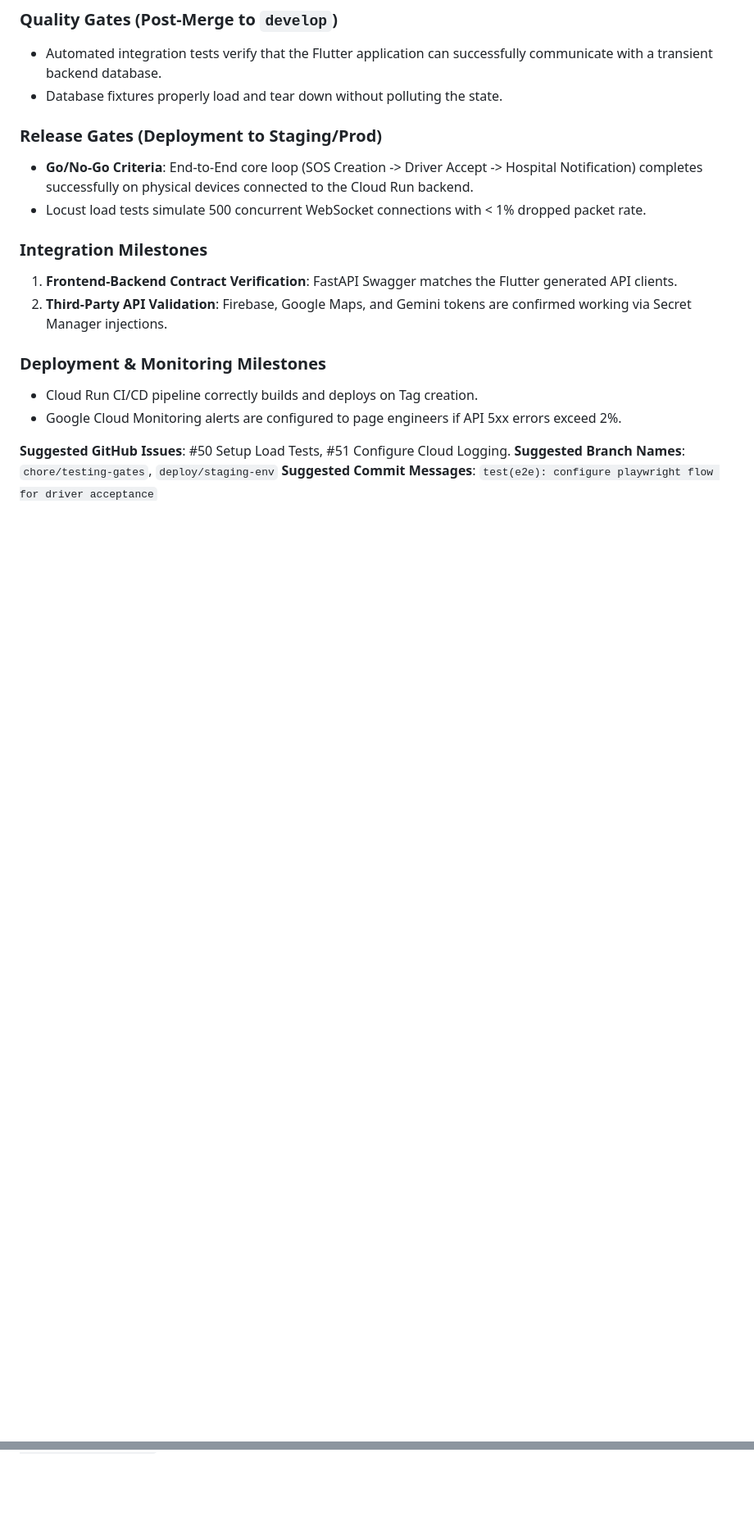
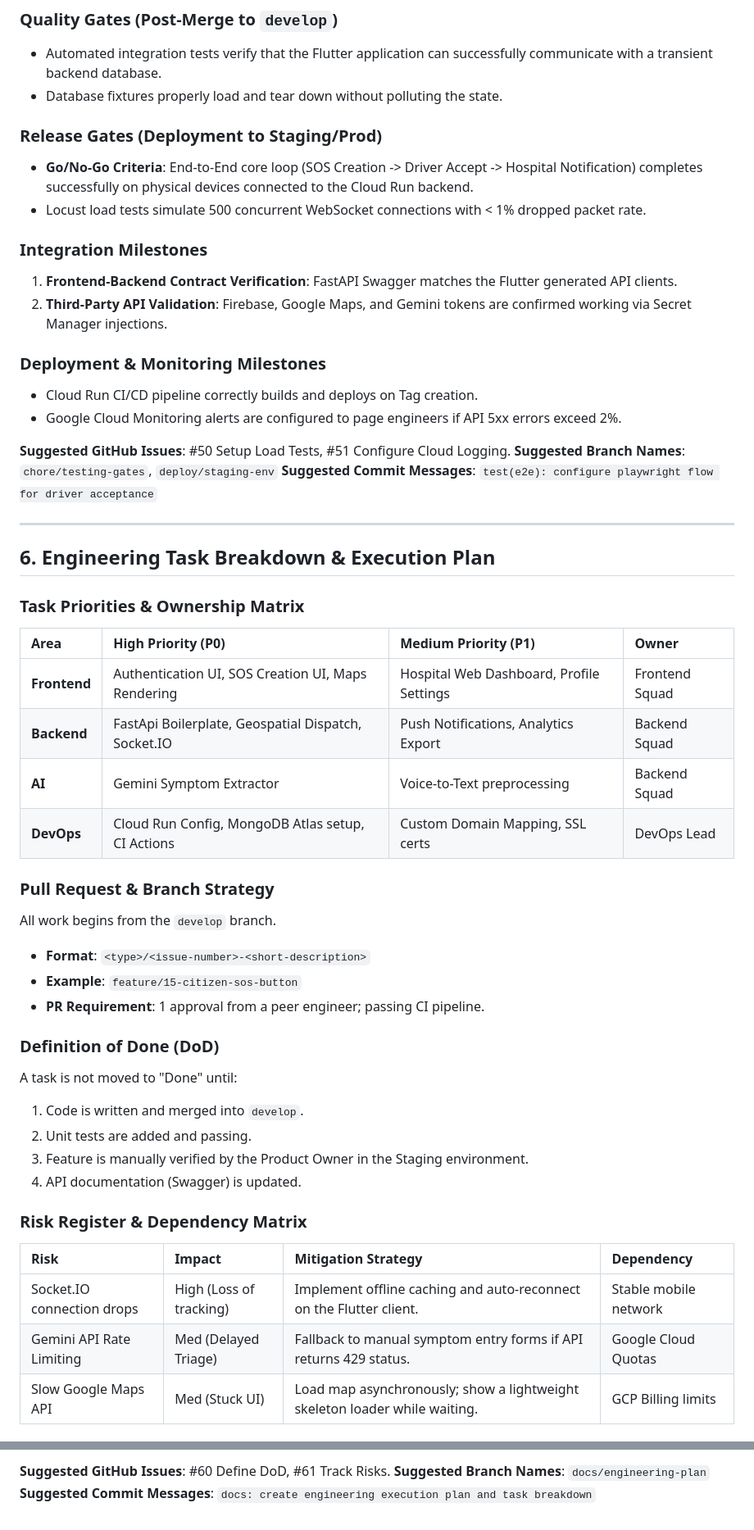
Before and after one commit to Dharun2712/Deccan-Aid, a Markdown page: docs/implementation-plan.md, 2 parts joined by grey strips. Shown at 82% size. GitHub-like rendering; blank space fills up the shorter version.

Commit message:
Create engineering execution plan and task breakdown

```diff
--- a/docs/implementation-plan.md
+++ b/docs/implementation-plan.md
@@ -248,3 +248,37 @@ To maintain rapid velocity without compromising stability, strict milestones act
 **Suggested GitHub Issues**: #50 Setup Load Tests, #51 Configure Cloud Logging.
 **Suggested Branch Names**: `chore/testing-gates`, `deploy/staging-env`
 **Suggested Commit Messages**: `test(e2e): configure playwright flow for driver acceptance`
+
+---
+
+## 6. Engineering Task Breakdown & Execution Plan
+
+### Task Priorities & Ownership Matrix
+
+| Area | High Priority (P0) | Medium Priority (P1) | Owner |
+| :--- | :--- | :--- | :--- |
+| **Frontend** | Authentication UI, SOS Creation UI, Maps Rendering | Hospital Web Dashboard, Profile Settings | Frontend Squad |
+| **Backend** | FastApi Boilerplate, Geospatial Dispatch, Socket.IO | Push Notifications, Analytics Export | Backend Squad |
+| **AI** | Gemini Symptom Extractor | Voice-to-Text preprocessing | Backend Squad |
+| **DevOps** | Cloud Run Config, MongoDB Atlas setup, CI Actions | Custom Domain Mapping, SSL certs | DevOps Lead |
+
+### Pull Request & Branch Strategy
+All work begins from the `develop` branch.
+- **Format**: `<type>/<issue-number>-<short-description>`
+- **Example**: `feature/15-citizen-sos-button`
+- **PR Requirement**: 1 approval from a peer engineer; passing CI pipeline.
+
+### Definition of Done (DoD)
+A task is not moved to "Done" until:
+1. Code is written and merged into `develop`.
+2. Unit tests are added and passing.
+3. Feature is manually verified by the Product Owner in the Staging environment.
+4. API documentation (Swagger) is updated.
+
+### Risk Register & Dependency Matrix
+| Risk | Impact | Mitigation Strategy | Dependency |
+| :--- | :--- | :--- | :--- |
+| Socket.IO connection drops | High (Loss of tracking) | Implement offline caching and auto-reconnect on the Flutter client. | Stable mobile network |
+| Gemini API Rate Limiting | Med (Delayed Triage) | Fallback to manual symptom entry forms if API returns 429 status. | Google Cloud Quotas |
+| Slow Google Maps API | Med (Stuck UI) | Load map asynchronously; show a lightweight skeleton loader while waiting. | GCP Billing limits |
+
@@ -250,0 +316,3 @@ To maintain rapid velocity without compromising stability, strict milestones act
+**Suggested GitHub Issues**: #60 Define DoD, #61 Track Risks.
+**Suggested Branch Names**: `docs/engineering-plan`
+**Suggested Commit Messages**: `docs: create engineering execution plan and task breakdown`
```
Also changed, not shown: other parts of docs/implementation-plan.md (+31 -0 lines).
